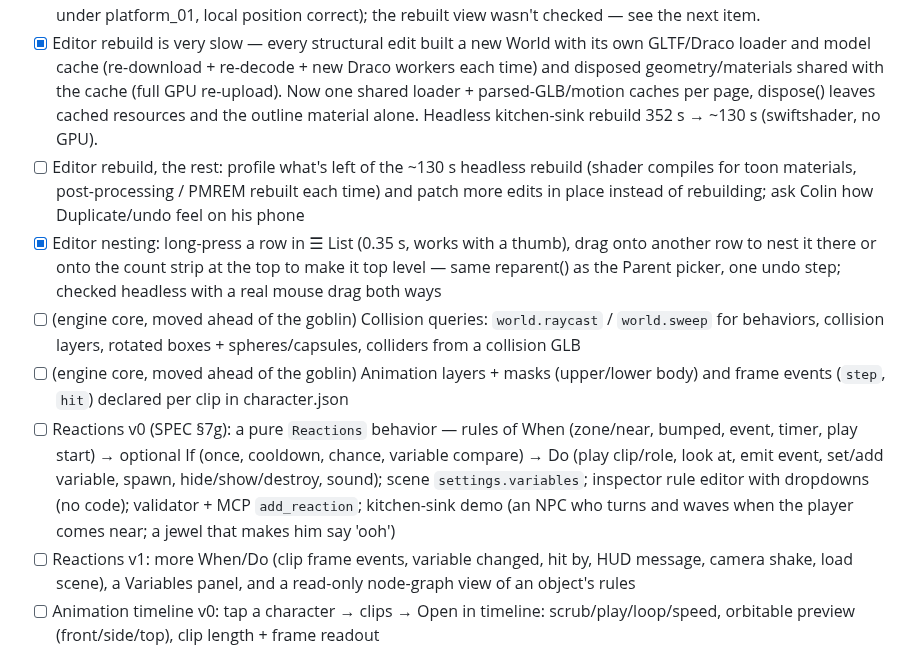
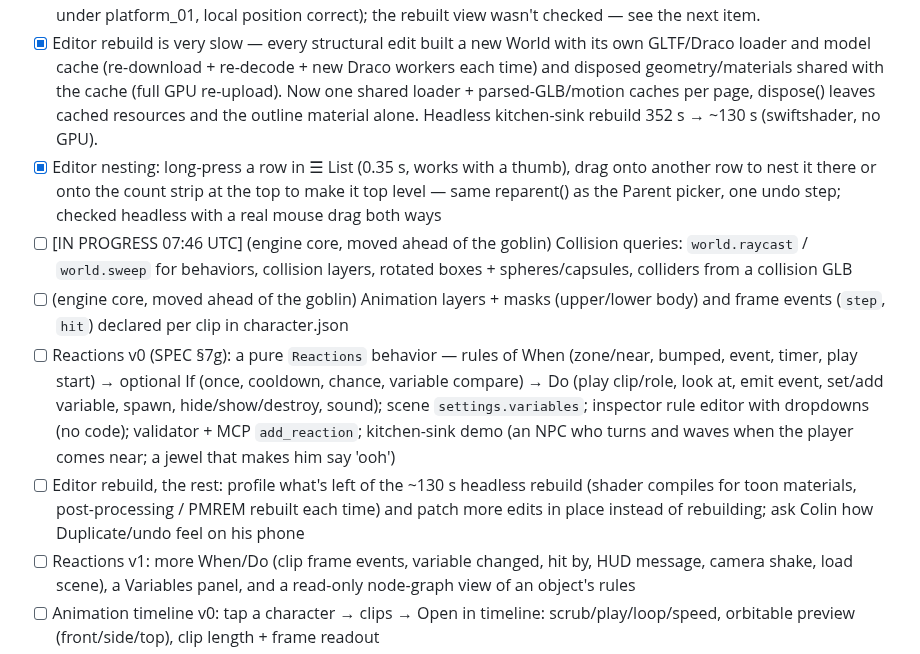
Before and after one commit to colinwillow/scene-companion, a Markdown page: ROADMAP.md, the part around the change. GitHub-like rendering.

Commit message:
Claim: collision queries (rebuild follow-up moved after Reactions v0)
Co-Authored-By: Claude Opus 5.5 <noreply@anthropic.com>
Claude-Session: https://claude.ai/code/session_01PgB7RM7myXXxYJFSQC2Rfg

```diff
--- a/ROADMAP.md
+++ b/ROADMAP.md
@@ -40,11 +40,11 @@ Each run: read SPEC.md, FEEDBACK.md, then do ONE item. Keep `npm run validate` p
 - [x] Time follow-ups: a pause button/menu on play.html using `world.time.paused`; `Squash`/`Footsteps`/`Patrol` read `world.rng` where they could vary; a slow-mo KO option — play.html: ⏸ in the HUD (also Esc/P, and auto-pause when the phone switches app) → Paused menu with Resume / Restart; uses `world.time.paused`, so animation freezes too. `Footsteps.pitchJitter` (±8% default, from `world.rng`) and `sfx.play(name, { pitch })`. Slow-mo KO: `world.time.slowMo(scale, seconds)` (real seconds, stacks with `scale`) + `Stompable.slowMo` / `slowMoScale` (0 = off; kitchen-sink mutant 1.2 s at 0.3). Squash/Patrol left alone — nothing in them is random. 2 tests; headless pause/resume/restart ✓.
 - [x] Editor nesting tools: drag a row onto another in ☰ List (or "Make child of…" in the inspector) to re-parent keeping the world position; MCP `set_parent` + `parent` on `spawn` — v1 without drag: the inspector has a **Parent** picker (— none — or any non-light entity that isn't itself or below it); changing it re-parents keeping the world position/rotation/scale (one undo). Pure `reparent()` / `worldTransform()` / Euler↔quaternion in `runtime/tree.js` (non-uniform scale under a turned parent is approximated). MCP `set_parent {id, parent|null}` and `spawn {…, parent}` (position stays a world position). 5 tests. Headless: scene data ✓ (crate_01 under platform_01, local position correct); the rebuilt view wasn't checked — see the next item.
 - [x] Editor rebuild is very slow — every structural edit built a new World with its own GLTF/Draco loader and model cache (re-download + re-decode + new Draco workers each time) and disposed geometry/materials shared with the cache (full GPU re-upload). Now one shared loader + parsed-GLB/motion caches per page, dispose() leaves cached resources and the outline material alone. Headless kitchen-sink rebuild 352 s → ~130 s (swiftshader, no GPU).
-- [ ] Editor rebuild, the rest: profile what's left of the ~130 s headless rebuild (shader compiles for toon materials, post-processing / PMREM rebuilt each time) and patch more edits in place instead of rebuilding; ask Colin how Duplicate/undo feel on his phone
 - [x] Editor nesting: long-press a row in ☰ List (0.35 s, works with a thumb), drag onto another row to nest it there or onto the count strip at the top to make it top level — same reparent() as the Parent picker, one undo step; checked headless with a real mouse drag both ways
-- [ ] (engine core, moved ahead of the goblin) Collision queries: `world.raycast` / `world.sweep` for behaviors, collision layers, rotated boxes + spheres/capsules, colliders from a collision GLB
+- [ ] [IN PROGRESS 07:46 UTC] (engine core, moved ahead of the goblin) Collision queries: `world.raycast` / `world.sweep` for behaviors, collision layers, rotated boxes + spheres/capsules, colliders from a collision GLB
 - [ ] (engine core, moved ahead of the goblin) Animation layers + masks (upper/lower body) and frame events (`step`, `hit`) declared per clip in character.json
 - [ ] Reactions v0 (SPEC §7g): a pure `Reactions` behavior — rules of When (zone/near, bumped, event, timer, play start) → optional If (once, cooldown, chance, variable compare) → Do (play clip/role, look at, emit event, set/add variable, spawn, hide/show/destroy, sound); scene `settings.variables`; inspector rule editor with dropdowns (no code); validator + MCP `add_reaction`; kitchen-sink demo (an NPC who turns and waves when the player comes near; a jewel that makes him say 'ooh')
+- [ ] Editor rebuild, the rest: profile what's left of the ~130 s headless rebuild (shader compiles for toon materials, post-processing / PMREM rebuilt each time) and patch more edits in place instead of rebuilding; ask Colin how Duplicate/undo feel on his phone
 - [ ] Reactions v1: more When/Do (clip frame events, variable changed, hit by, HUD message, camera shake, load scene), a Variables panel, and a read-only node-graph view of an object's rules
 - [ ] Animation timeline v0: tap a character → clips → Open in timeline: scrub/play/loop/speed, orbitable preview (front/side/top), clip length + frame readout
 - [ ] Timeline edits: trim, loop points, rate, bone mask toggles, frame events — saved as non-destructive clip variants in character.json (undoable, MCP tools too)
```
